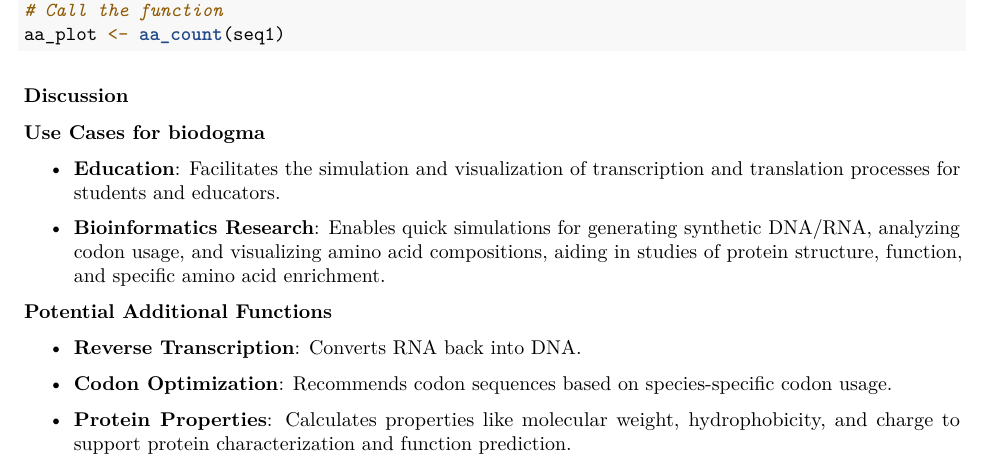
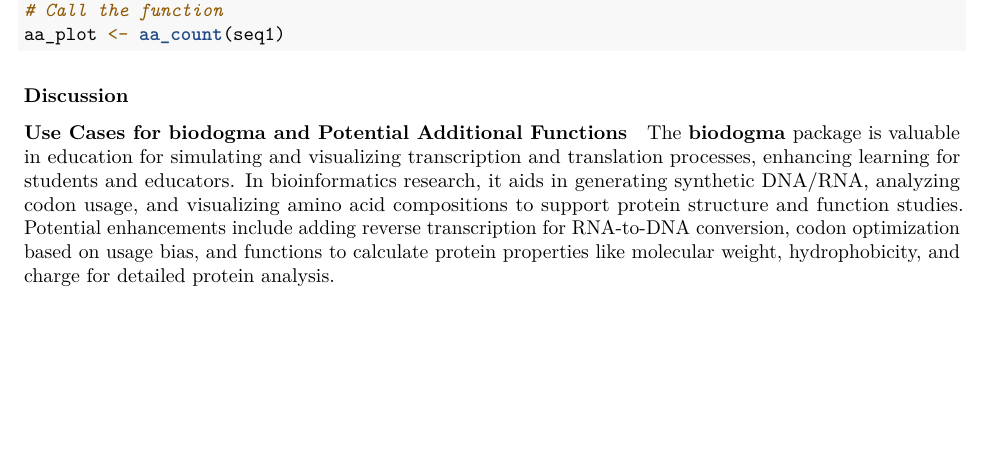
Before and after one commit to rforbiodatascience24/group_16_package, an R Markdown document (vignettes/biodogma.Rmd): part of page 3 of 4, cut so that both start at the same text, the shorter picture padded with empty space. Rendered offline with R 4.5, knitr and Pandoc, then LaTeX, with nearby package versions; code that draws random numbers runs with fixed seeds of ours.

Commit message:
reduce uses

```diff
--- a/vignettes/biodogma.Rmd
+++ b/vignettes/biodogma.Rmd
@@ -170,19 +170,9 @@ aa_plot <- aa_count(seq1)
 
 ### Discussion
 
-#### **Use Cases for biodogma**
+#### **Use Cases for biodogma and Potential Additional Functions**
 
--   **Education**: Facilitates the simulation and visualization of transcription and translation processes for students and educators.
-
--   **Bioinformatics Research**: Enables quick simulations for generating synthetic DNA/RNA, analyzing codon usage, and visualizing amino acid compositions, aiding in studies of protein structure, function, and specific amino acid enrichment.
-
-**Potential Additional Functions**
-
--   **Reverse Transcription**: Converts RNA back into DNA.
-
--   **Codon Optimization**: Recommends codon sequences based on species-specific codon usage.
-
--   **Protein Properties**: Calculates properties like molecular weight, hydrophobicity, and charge to support protein characterization and function prediction.
+The **biodogma** package is valuable in education for simulating and visualizing transcription and translation processes, enhancing learning for students and educators. In bioinformatics research, it aids in generating synthetic DNA/RNA, analyzing codon usage, and visualizing amino acid compositions to support protein structure and function studies. Potential enhancements include adding reverse transcription for RNA-to-DNA conversion, codon optimization based on usage bias, and functions to calculate protein properties like molecular weight, hydrophobicity, and charge for detailed protein analysis.
 
 #### Dependencies
 
```
